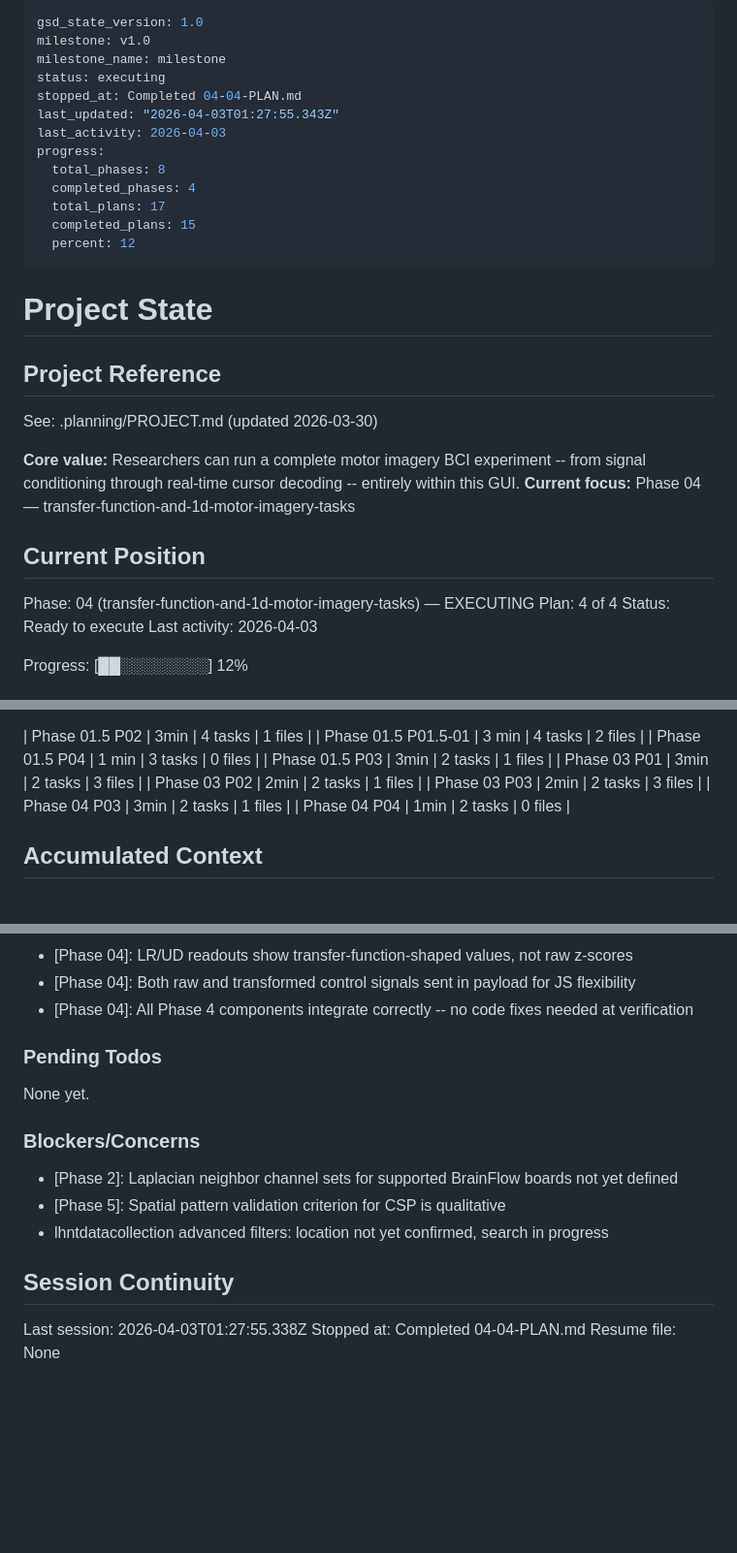
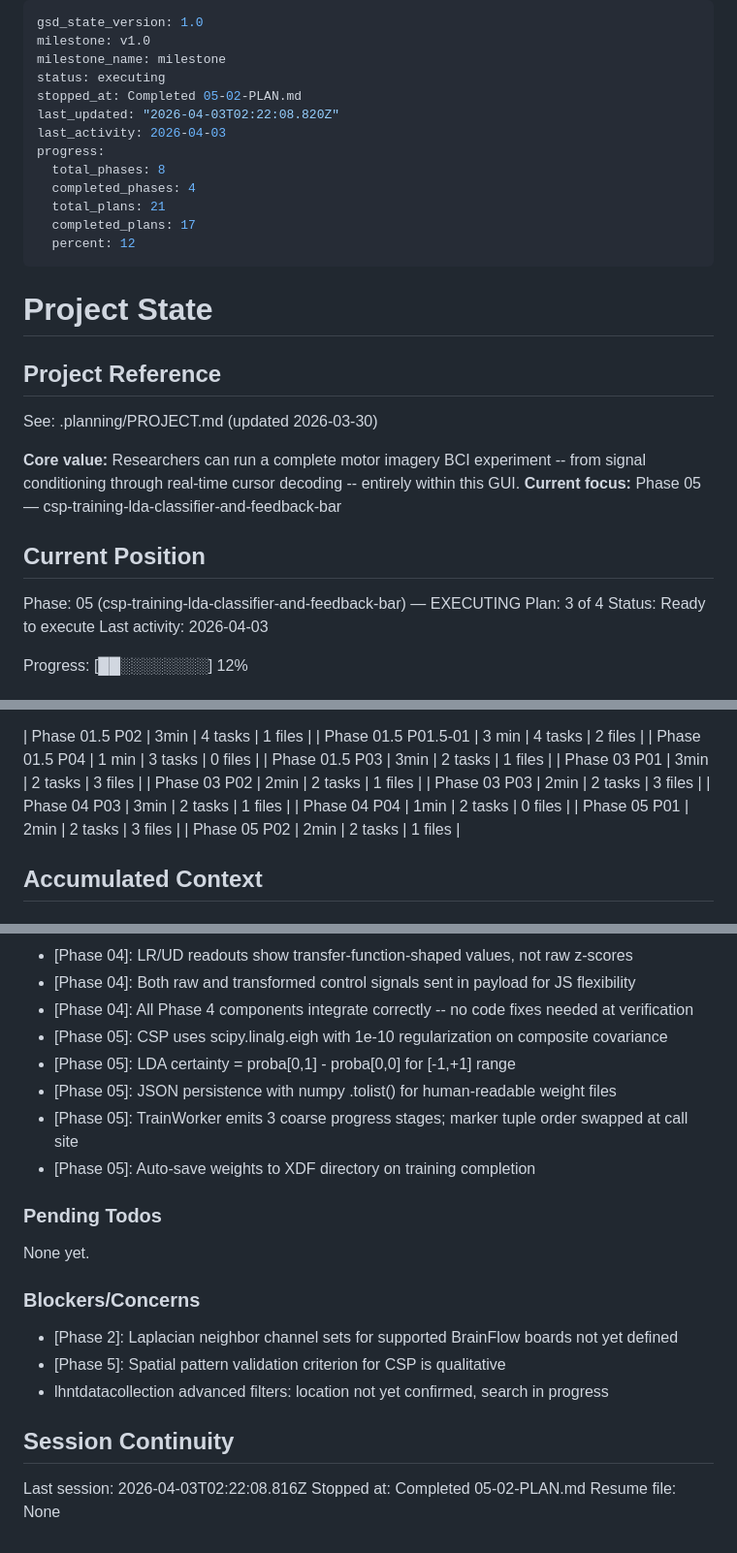
Before and after one commit to LonghornNeurotech/GUI, a Markdown page: .planning/STATE.md, 3 parts joined by grey strips. Shown at 97% size. GitHub-like rendering; blank space fills up the shorter version.

Commit message:
docs(05-02): complete CSP+LDA training UI plan
- SUMMARY.md with task commits and decisions
- STATE.md advanced to plan 3 of 4
- ROADMAP.md progress updated

```diff
--- a/.planning/STATE.md
+++ b/.planning/STATE.md
@@ -3,14 +3,14 @@ gsd_state_version: 1.0
 milestone: v1.0
 milestone_name: milestone
 status: executing
-stopped_at: Completed 04-04-PLAN.md
-last_updated: "2026-04-03T01:27:55.343Z"
+stopped_at: Completed 05-02-PLAN.md
+last_updated: "2026-04-03T02:22:08.820Z"
 last_activity: 2026-04-03
 progress:
   total_phases: 8
   completed_phases: 4
-  total_plans: 17
-  completed_plans: 15
+  total_plans: 21
+  completed_plans: 17
   percent: 12
 ---
 
@@ -21,12 +21,12 @@ progress:
 See: .planning/PROJECT.md (updated 2026-03-30)
 
 **Core value:** Researchers can run a complete motor imagery BCI experiment -- from signal conditioning through real-time cursor decoding -- entirely within this GUI.
-**Current focus:** Phase 04 — transfer-function-and-1d-motor-imagery-tasks
+**Current focus:** Phase 05 — csp-training-lda-classifier-and-feedback-bar
 
 ## Current Position
 
-Phase: 04 (transfer-function-and-1d-motor-imagery-tasks) — EXECUTING
-Plan: 4 of 4
+Phase: 05 (csp-training-lda-classifier-and-feedback-bar) — EXECUTING
+Plan: 3 of 4
 Status: Ready to execute
 Last activity: 2026-04-03
 
@@ -60,6 +60,8 @@ Progress: [██░░░░░░░░] 12%
 | Phase 03 P03 | 2min | 2 tasks | 3 files |
 | Phase 04 P03 | 3min | 2 tasks | 1 files |
 | Phase 04 P04 | 1min | 2 tasks | 0 files |
+| Phase 05 P01 | 2min | 2 tasks | 3 files |
+| Phase 05 P02 | 2min | 2 tasks | 1 files |
 
 ## Accumulated Context
 
@@ -80,6 +82,11 @@ Progress: [██░░░░░░░░] 12%
 - [Phase 04]: LR/UD readouts show transfer-function-shaped values, not raw z-scores
 - [Phase 04]: Both raw and transformed control signals sent in payload for JS flexibility
 - [Phase 04]: All Phase 4 components integrate correctly -- no code fixes needed at verification
+- [Phase 05]: CSP uses scipy.linalg.eigh with 1e-10 regularization on composite covariance
+- [Phase 05]: LDA certainty = proba[0,1] - proba[0,0] for [-1,+1] range
+- [Phase 05]: JSON persistence with numpy .tolist() for human-readable weight files
+- [Phase 05]: TrainWorker emits 3 coarse progress stages; marker tuple order swapped at call site
+- [Phase 05]: Auto-save weights to XDF directory on training completion
 
 ### Pending Todos
 
@@ -93,6 +100,6 @@ None yet.
 
 ## Session Continuity
 
-Last session: 2026-04-03T01:27:55.338Z
-Stopped at: Completed 04-04-PLAN.md
+Last session: 2026-04-03T02:22:08.816Z
+Stopped at: Completed 05-02-PLAN.md
 Resume file: None
```
Also changed, not shown: 1 other file.
